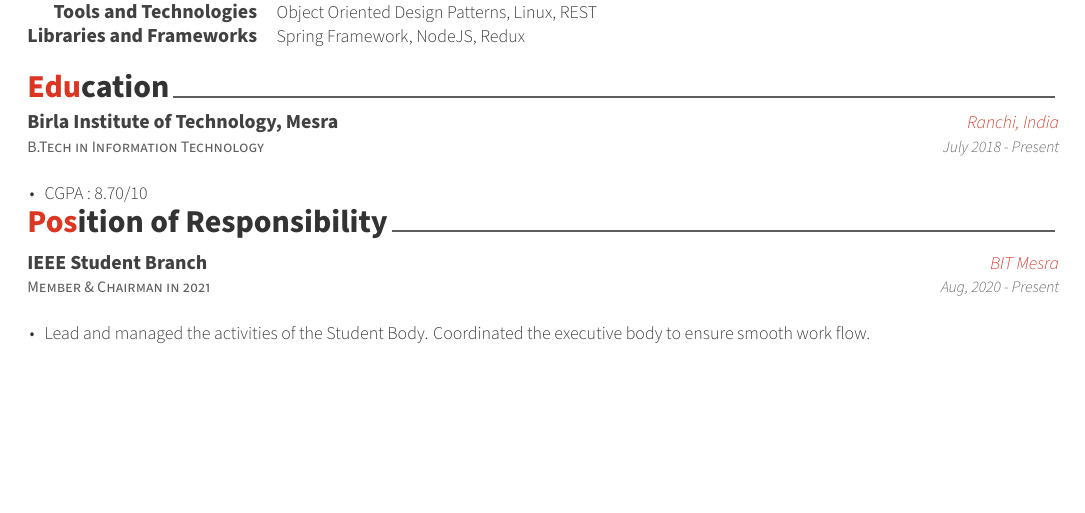
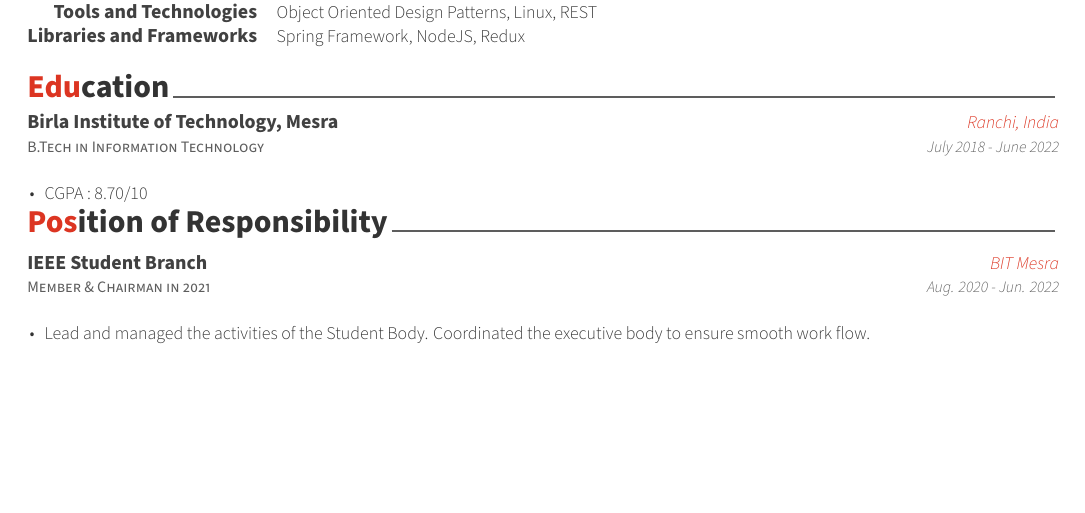
Before and after one commit to kushrike/resume, a LaTeX CV (resume.tex, which reads resume/education.tex, resume/por.tex): part of the page, cut so that both start at the same text. Compiled offline with XeLaTeX.

Commit message:
Added CF job and GFS; ended IEEE and education times

```diff
--- a/resume/education.tex
+++ b/resume/education.tex
@@ -14,7 +14,7 @@
     {B.Tech in Information Technology} % Degree
     {Birla Institute of Technology, Mesra} % Institution
     {Ranchi, India} % Location
-    {July 2018 - Present} % Date(s)
+    {July 2018 - June 2022} % Date(s)
     {
       \begin{cvitems} % Description(s) bullet points
         \item {CGPA : 8.70/10}
--- a/resume/por.tex
+++ b/resume/por.tex
@@ -14,7 +14,7 @@
     {Member \& Chairman in 2021} % Affiliation/role
     {IEEE Student Branch} % Organization/group
     {BIT Mesra} % Location
-    {Aug, 2020 - Present} % Date(s)
+    {Aug. 2020 - Jun. 2022} % Date(s)
     {
       \begin{cvitems} % Description(s) of experience/contributions/knowledge
         \item {Lead  and managed the activities of the Student Body. Coordinated the executive body to ensure smooth work flow.}
```
Also changed, not shown: resume.pdf, 1 other file.
